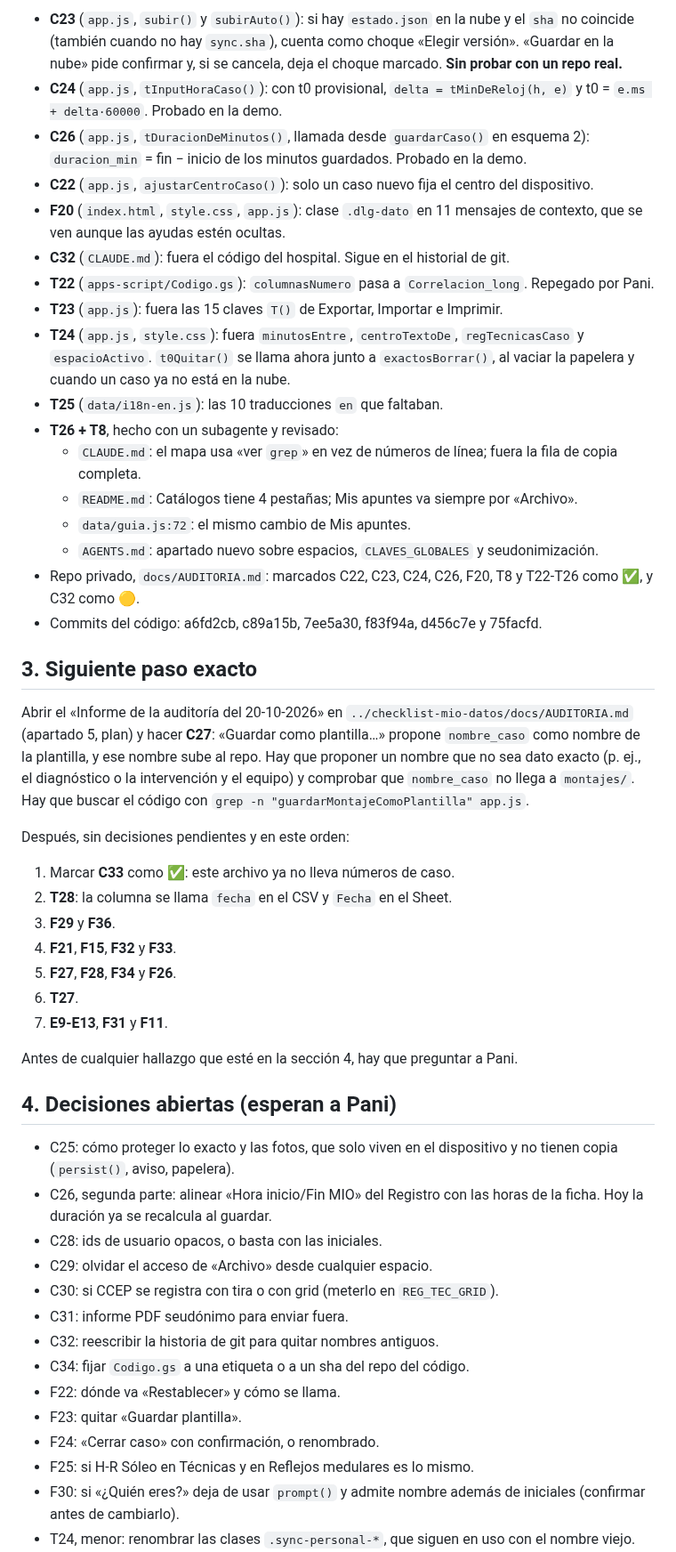
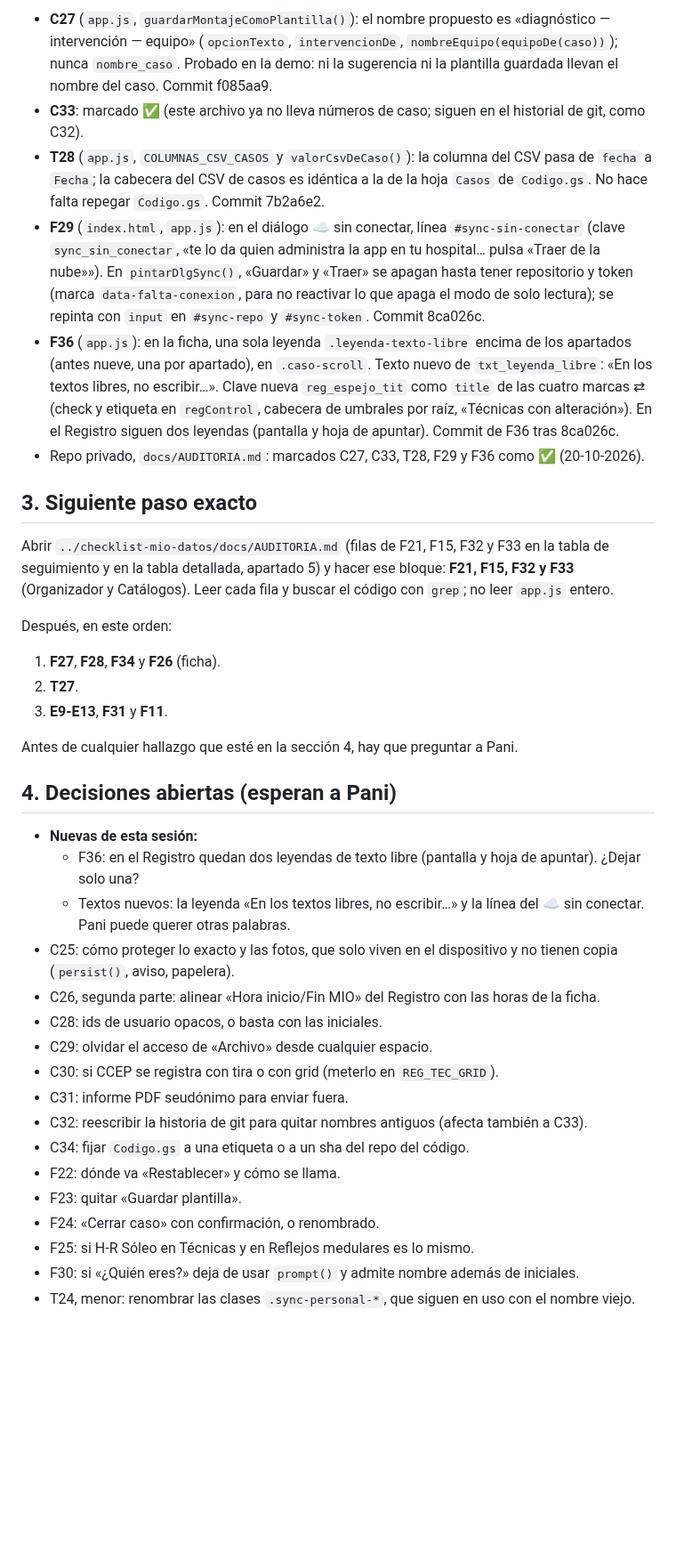
Before and after one commit to paniaguadediego-bit/checklist-mio-ionm, a Markdown page: HANDOFF.md, the part around one of its changes. Shown at 89% size. Drawn GitHub-style; blank space fills up the shorter version.

Commit message:
handoff: arreglos de la auditoría del 20-10-2026 (C27, C33, T28, F29 y F36 hechos)
Co-Authored-By: Claude Opus 5.5 <noreply@anthropic.com>

```diff
--- a/HANDOFF.md
+++ b/HANDOFF.md
@@ -10,51 +10,39 @@
 
-- **C23** (`app.js`, `subir()` y `subirAuto()`): si hay `estado.json` en la nube y el `sha` no coincide (también cuando no hay `sync.sha`), cuenta como choque «Elegir versión». «Guardar en la nube» pide confirmar y, si se cancela, deja el choque marcado. **Sin probar con un repo real.**
-- **C24** (`app.js`, `tInputHoraCaso()`): con t0 provisional, `delta = tMinDeReloj(h, e)` y t0 = `e.ms + delta·60000`. Probado en la demo.
-- **C26** (`app.js`, `tDuracionDeMinutos()`, llamada desde `guardarCaso()` en esquema 2): `duracion_min` = fin − inicio de los minutos guardados. Probado en la demo.
-- **C22** (`app.js`, `ajustarCentroCaso()`): solo un caso nuevo fija el centro del dispositivo.
-- **F20** (`index.html`, `style.css`, `app.js`): clase `.dlg-dato` en 11 mensajes de contexto, que se ven aunque las ayudas estén ocultas.
-- **C32** (`CLAUDE.md`): fuera el código del hospital. Sigue en el historial de git.
-- **T22** (`apps-script/Codigo.gs`): `columnasNumero` pasa a `Correlacion_long`. Repegado por Pani.
-- **T23** (`app.js`): fuera las 15 claves `T()` de Exportar, Importar e Imprimir.
-- **T24** (`app.js`, `style.css`): fuera `minutosEntre`, `centroTextoDe`, `regTecnicasCaso` y `espacioActivo`. `t0Quitar()` se llama ahora junto a `exactosBorrar()`, al vaciar la papelera y cuando un caso ya no está en la nube.
-- **T25** (`data/i18n-en.js`): las 10 traducciones `en` que faltaban.
-- **T26 + T8**, hecho con un subagente y revisado:
-  - `CLAUDE.md`: el mapa usa «ver `grep`» en vez de números de línea; fuera la fila de copia completa.
-  - `README.md`: Catálogos tiene 4 pestañas; Mis apuntes va siempre por «Archivo».
-  - `data/guia.js:72`: el mismo cambio de Mis apuntes.
-  - `AGENTS.md`: apartado nuevo sobre espacios, `CLAVES_GLOBALES` y seudonimización.
-- Repo privado, `docs/AUDITORIA.md`: marcados C22, C23, C24, C26, F20, T8 y T22-T26 como ✅, y C32 como 🟡.
-- Commits del código: a6fd2cb, c89a15b, 7ee5a30, f83f94a, d456c7e y 75facfd.
+- **C27** (`app.js`, `guardarMontajeComoPlantilla()`): el nombre propuesto es «diagnóstico — intervención — equipo» (`opcionTexto`, `intervencionDe`, `nombreEquipo(equipoDe(caso))`); nunca `nombre_caso`. Probado en la demo: ni la sugerencia ni la plantilla guardada llevan el nombre del caso. Commit f085aa9.
+- **C33**: marcado ✅ (este archivo ya no lleva números de caso; siguen en el historial de git, como C32).
+- **T28** (`app.js`, `COLUMNAS_CSV_CASOS` y `valorCsvDeCaso()`): la columna del CSV pasa de `fecha` a `Fecha`; la cabecera del CSV de casos es idéntica a la de la hoja `Casos` de `Codigo.gs`. No hace falta repegar `Codigo.gs`. Commit 7b2a6e2.
+- **F29** (`index.html`, `app.js`): en el diálogo ☁ sin conectar, línea `#sync-sin-conectar` (clave `sync_sin_conectar`, «te lo da quien administra la app en tu hospital… pulsa «Traer de la nube»»). En `pintarDlgSync()`, «Guardar» y «Traer» se apagan hasta tener repositorio y token (marca `data-falta-conexion`, para no reactivar lo que apaga el modo de solo lectura); se repinta con `input` en `#sync-repo` y `#sync-token`. Commit 8ca026c.
+- **F36** (`app.js`): en la ficha, una sola leyenda `.leyenda-texto-libre` encima de los apartados (antes nueve, una por apartado), en `.caso-scroll`. Texto nuevo de `txt_leyenda_libre`: «En los textos libres, no escribir…». Clave nueva `reg_espejo_tit` como `title` de las cuatro marcas ⇄ (check y etiqueta en `regControl`, cabecera de umbrales por raíz, «Técnicas con alteración»). En el Registro siguen dos leyendas (pantalla y hoja de apuntar). Commit de F36 tras 8ca026c.
+- Repo privado, `docs/AUDITORIA.md`: marcados C27, C33, T28, F29 y F36 como ✅ (20-10-2026).
 
 ## 3. Siguiente paso exacto
 
-Abrir el «Informe de la auditoría del 20-10-2026» en `../checklist-mio-datos/docs/AUDITORIA.md` (apartado 5, plan) y hacer **C27**: «Guardar como plantilla…» propone `nombre_caso` como nombre de la plantilla, y ese nombre sube al repo. Hay que proponer un nombre que no sea dato exacto (p. ej., el diagnóstico o la intervención y el equipo) y comprobar que `nombre_caso` no llega a `montajes/`. Hay que buscar el código con `grep -n "guardarMontajeComoPlantilla" app.js`.
+Abrir `../checklist-mio-datos/docs/AUDITORIA.md` (filas de F21, F15, F32 y F33 en la tabla de seguimiento y en la tabla detallada, apartado 5) y hacer ese bloque: **F21, F15, F32 y F33** (Organizador y Catálogos). Leer cada fila y buscar el código con `grep`; no leer `app.js` entero.
 
-Después, sin decisiones pendientes y en este orden:
-1. Marcar **C33** como ✅: este archivo ya no lleva números de caso.
-2. **T28**: la columna se llama `fecha` en el CSV y `Fecha` en el Sheet.
-3. **F29** y **F36**.
-4. **F21**, **F15**, **F32** y **F33**.
-5. **F27**, **F28**, **F34** y **F26**.
-6. **T27**.
-7. **E9-E13**, **F31** y **F11**.
+Después, en este orden:
+1. **F27**, **F28**, **F34** y **F26** (ficha).
+2. **T27**.
+3. **E9-E13**, **F31** y **F11**.
 
 Antes de cualquier hallazgo que esté en la sección 4, hay que preguntar a Pani.
 
 ## 4. Decisiones abiertas (esperan a Pani)
 
+- **Nuevas de esta sesión:**
+  - F36: en el Registro quedan dos leyendas de texto libre (pantalla y hoja de apuntar). ¿Dejar solo una?
+  - Textos nuevos: la leyenda «En los textos libres, no escribir…» y la línea del ☁ sin conectar. Pani puede querer otras palabras.
 - C25: cómo proteger lo exacto y las fotos, que solo viven en el dispositivo y no tienen copia (`persist()`, aviso, papelera).
-- C26, segunda parte: alinear «Hora inicio/Fin MIO» del Registro con las horas de la ficha. Hoy la duración ya se recalcula al guardar.
+- C26, segunda parte: alinear «Hora inicio/Fin MIO» del Registro con las horas de la ficha.
 - C28: ids de usuario opacos, o basta con las iniciales.
 - C29: olvidar el acceso de «Archivo» desde cualquier espacio.
 - C30: si CCEP se registra con tira o con grid (meterlo en `REG_TEC_GRID`).
 - C31: informe PDF seudónimo para enviar fuera.
-- C32: reescribir la historia de git para quitar nombres antiguos.
+- C32: reescribir la historia de git para quitar nombres antiguos (afecta también a C33).
 - C34: fijar `Codigo.gs` a una etiqueta o a un sha del repo del código.
 - F22: dónde va «Restablecer» y cómo se llama.
 - F23: quitar «Guardar plantilla».
 - F24: «Cerrar caso» con confirmación, o renombrado.
 - F25: si H-R Sóleo en Técnicas y en Reflejos medulares es lo mismo.
-- F30: si «¿Quién eres?» deja de usar `prompt()` y admite nombre además de iniciales (confirmar antes de cambiarlo).
+- F30: si «¿Quién eres?» deja de usar `prompt()` y admite nombre además de iniciales.
 - T24, menor: renombrar las clases `.sync-personal-*`, que siguen en uso con el nombre viejo.
 - Piloto: con quién se comparte el Sheet; consulta al delegado de protección de datos de cada hospital.
```
Also changed, not shown: other parts of HANDOFF.md (+19 -31 lines).
